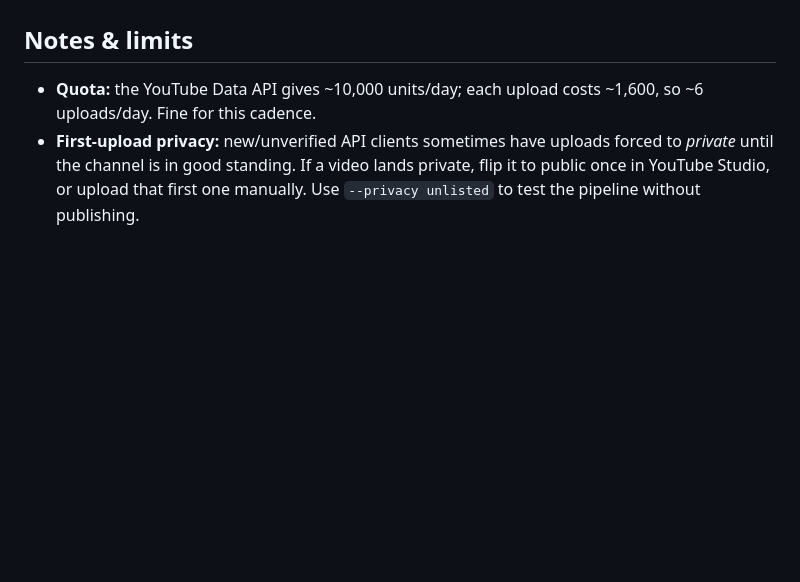
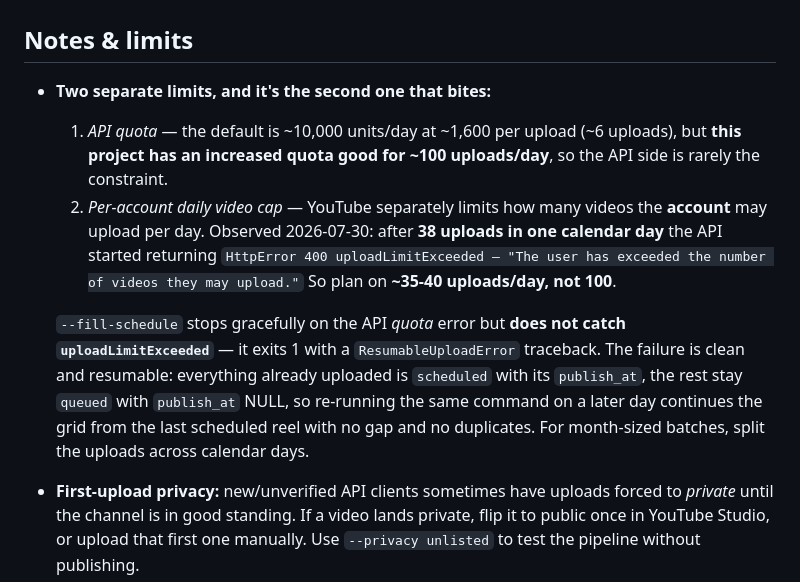
Before and after one commit to Lulzx/catmeme-reel-engine, a Markdown page: docs/12-youtube-upload.md, the part around the change. Rendered like a GitHub page; blank space fills up the shorter version.

Commit message:
docs: correct the upload limits — account cap bites before API quota
The ~6 uploads/day figure was wrong twice over: this project has an increased
API quota good for ~100/day, but a separate per-account daily video cap stops
uploads at ~38, which is what actually halted the Aug 10-16 batch. Also notes
that --fill-schedule crashes on uploadLimitExceeded rather than stopping
gracefully, and that the failure is safely resumable.

```diff
--- a/docs/12-youtube-upload.md
+++ b/docs/12-youtube-upload.md
@@ -45,7 +45,22 @@ YouTube classify it as a Short automatically.
 
 ## Notes & limits
 
-- **Quota:** the YouTube Data API gives ~10,000 units/day; each upload costs ~1,600, so ~6 uploads/day. Fine for this cadence.
+- **Two separate limits, and it's the second one that bites:**
+  1. *API quota* — the default is ~10,000 units/day at ~1,600 per upload (~6 uploads), but
+     **this project has an increased quota good for ~100 uploads/day**, so the API side is
+     rarely the constraint.
+  2. *Per-account daily video cap* — YouTube separately limits how many videos the
+     **account** may upload per day. Observed 2026-07-30: after **38 uploads in one
+     calendar day** the API started returning
+     `HttpError 400 uploadLimitExceeded — "The user has exceeded the number of videos they
+     may upload."` So plan on **~35-40 uploads/day, not 100**.
+
+  `--fill-schedule` stops gracefully on the API *quota* error but **does not catch
+  `uploadLimitExceeded`** — it exits 1 with a `ResumableUploadError` traceback. The failure
+  is clean and resumable: everything already uploaded is `scheduled` with its `publish_at`,
+  the rest stay `queued` with `publish_at` NULL, so re-running the same command on a later
+  day continues the grid from the last scheduled reel with no gap and no duplicates. For
+  month-sized batches, split the uploads across calendar days.
 - **First-upload privacy:** new/unverified API clients sometimes have uploads forced to *private* until the channel is in good standing. If a video lands private, flip it to public once in YouTube Studio, or upload that first one manually. Use `--privacy unlisted` to test the pipeline without publishing.
 - **Re-running:** uploading the same slug again creates a *new* video (YouTube has no idempotency); the script guards against re-posting an already-posted slug unless you name it explicitly.
 - Thumbnails/captions aren't set by the API here — Shorts use a frame by default, which is fine for this format.
```
